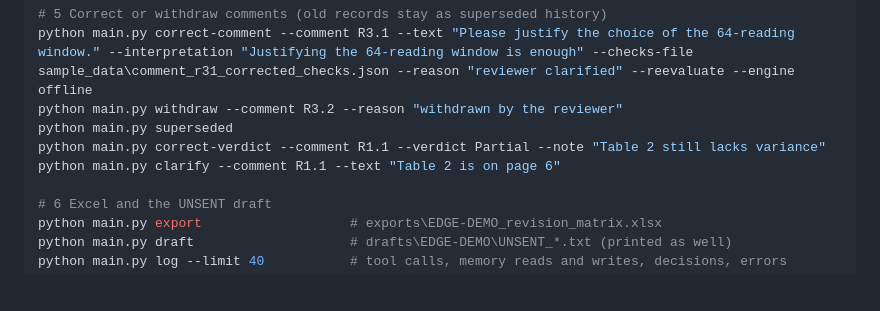
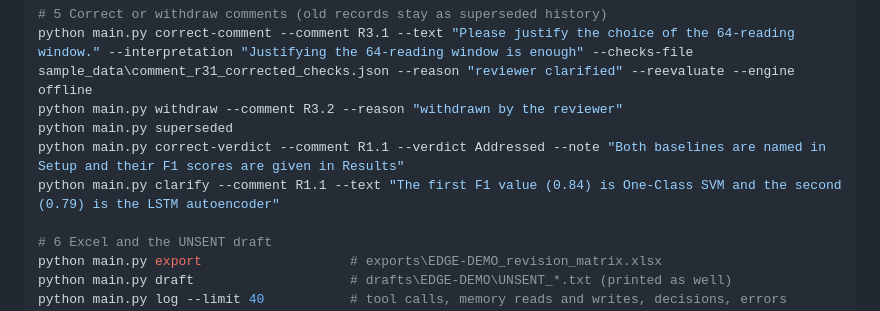
Before and after one commit to moizkhalidd/Research-Revision-Tracker-Agent, a Markdown page: README.md, the part around the change. Rendered like a GitHub page; blank space fills up the shorter version.

```diff
--- a/README.md
+++ b/README.md
@@ -96,8 +96,8 @@ python main.py history --comment R2.2
 python main.py correct-comment --comment R3.1 --text "Please justify the choice of the 64-reading window." --interpretation "Justifying the 64-reading window is enough" --checks-file sample_data\comment_r31_corrected_checks.json --reason "reviewer clarified" --reevaluate --engine offline
 python main.py withdraw --comment R3.2 --reason "withdrawn by the reviewer"
 python main.py superseded
-python main.py correct-verdict --comment R1.1 --verdict Partial --note "Table 2 still lacks variance"
-python main.py clarify --comment R1.1 --text "Table 2 is on page 6"
+python main.py correct-verdict --comment R1.1 --verdict Addressed --note "Both baselines are named in Setup and their F1 scores are given in Results"
+python main.py clarify --comment R1.1 --text "The first F1 value (0.84) is One-Class SVM and the second (0.79) is the LSTM autoencoder"
 
 # 6 Excel and the UNSENT draft
 python main.py export                   # exports\EDGE-DEMO_revision_matrix.xlsx
```
